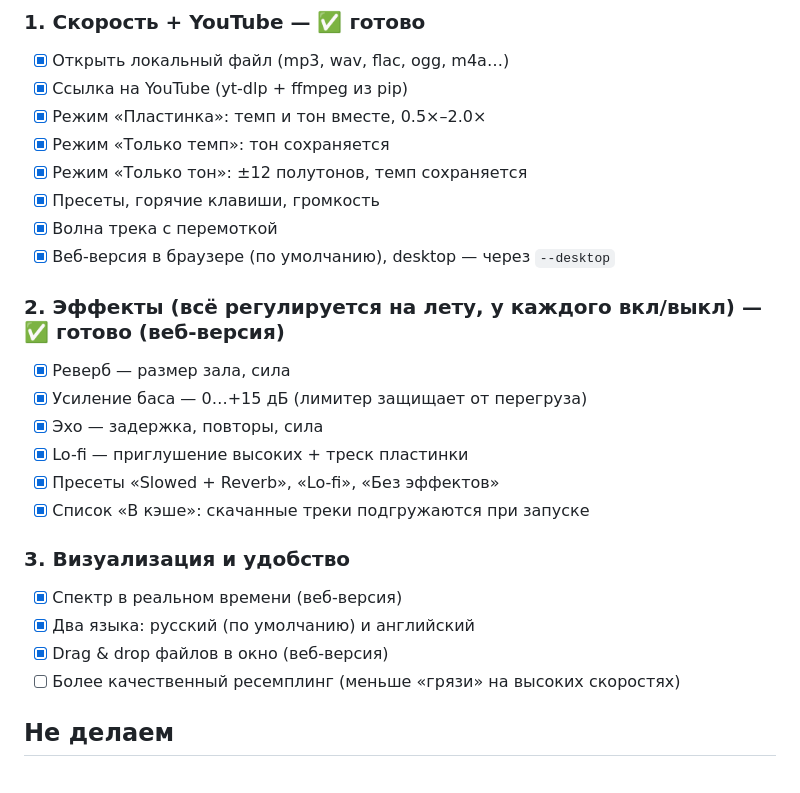
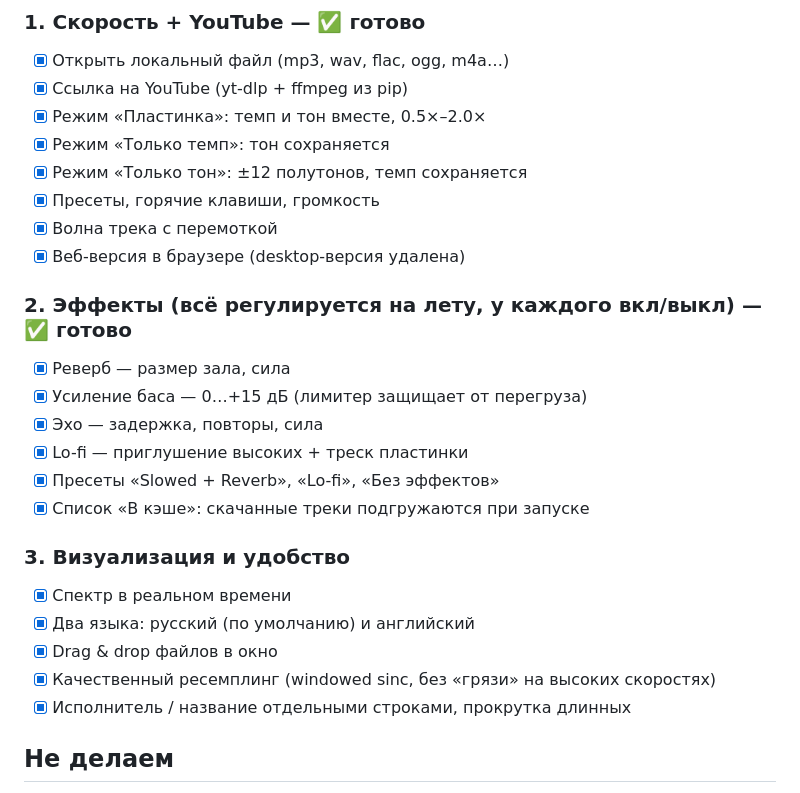
Before and after one commit to posmis/tempo-player, a Markdown page: SPEC.md, the part around the change. GitHub-like rendering.

```diff
--- a/SPEC.md
+++ b/SPEC.md
@@ -12,9 +12,9 @@
 - [x] Режим «Только тон»: ±12 полутонов, темп сохраняется
 - [x] Пресеты, горячие клавиши, громкость
 - [x] Волна трека с перемоткой
-- [x] Веб-версия в браузере (по умолчанию), desktop — через `--desktop`
+- [x] Веб-версия в браузере (desktop-версия удалена)
 
-### 2. Эффекты (всё регулируется на лету, у каждого вкл/выкл) — ✅ готово (веб-версия)
+### 2. Эффекты (всё регулируется на лету, у каждого вкл/выкл) — ✅ готово
 - [x] Реверб — размер зала, сила
 - [x] Усиление баса — 0…+15 дБ (лимитер защищает от перегруза)
 - [x] Эхо — задержка, повторы, сила
@@ -23,10 +23,11 @@
 - [x] Список «В кэше»: скачанные треки подгружаются при запуске
 
 ### 3. Визуализация и удобство
-- [x] Спектр в реальном времени (веб-версия)
+- [x] Спектр в реальном времени
 - [x] Два языка: русский (по умолчанию) и английский
-- [x] Drag & drop файлов в окно (веб-версия)
-- [ ] Более качественный ресемплинг (меньше «грязи» на высоких скоростях)
+- [x] Drag & drop файлов в окно
+- [x] Качественный ресемплинг (windowed sinc, без «грязи» на высоких скоростях)
+- [x] Исполнитель / название отдельными строками, прокрутка длинных
 
 ## Не делаем
 - Экспорт в файл
```
Also changed, not shown: README.md (+5 -14 lines), docs/screenshot.png, 10 other files.
